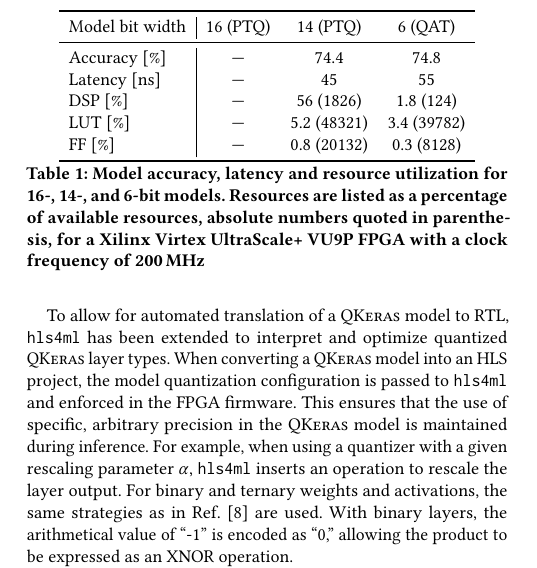
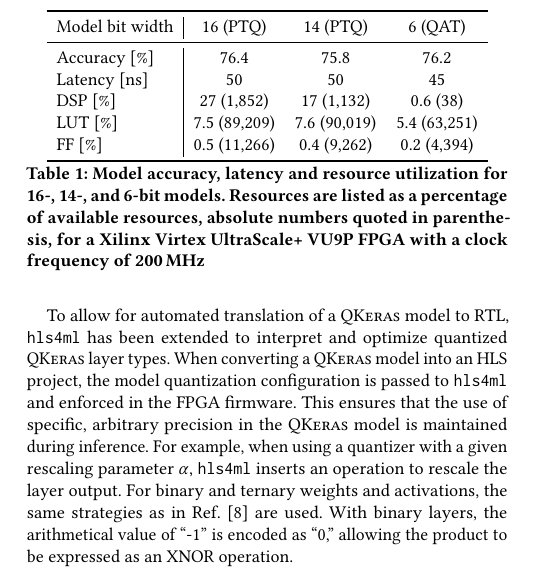
Before and after one commit to jmduarte/hls4ml_for_tinyML, a LaTeX paper (main.tex): part of one column of page 6 of 10, cut so that both start at the same text. Compiled offline with pdfLaTeX.

Commit message:
Updates from Overleaf

```diff
--- a/main.tex
+++ b/main.tex
@@ -634,11 +634,11 @@ In Ref.~\cite{Coelho:2020zfu}, a more detailed exploration of model implementati
 \toprule
 Model bit width & 16 (PTQ) & 14 (PTQ) & 6 (QAT) \\
 \midrule
-Accuracy [\%] & --- & 74.4 & 74.8 \\
-Latency [ns] & --- & 45 & 55 \\
-DSP [\%]  & --- & 56 (1826) & 1.8 (124) \\
-LUT [\%]  & --- & 5.2 (48321) & 3.4 (39782) \\
-FF [\%]  & --- & 0.8 (20132) & 0.3 (8128) \\
+Accuracy [\%] & 76.4 & 75.8 & 76.2 \\
+Latency [ns] & 50 & 50 & 45 \\
+DSP [\%]  & 27 (1,852) & 17 (1,132) & 0.6 (38) \\
+LUT [\%]  & 7.5 (89,209) & 7.6 (90,019) & 5.4 (63,251) \\
+FF [\%]  & 0.5 (11,266) & 0.4 (9,262) & 0.2 (4,394) \\
 \bottomrule
 \end{tabular}
 % \vspace{0.2cm}
```
